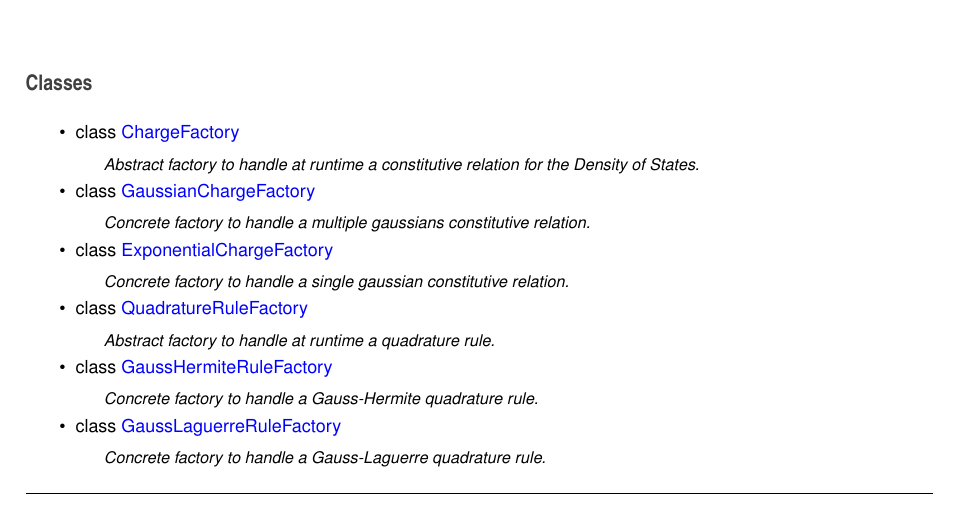
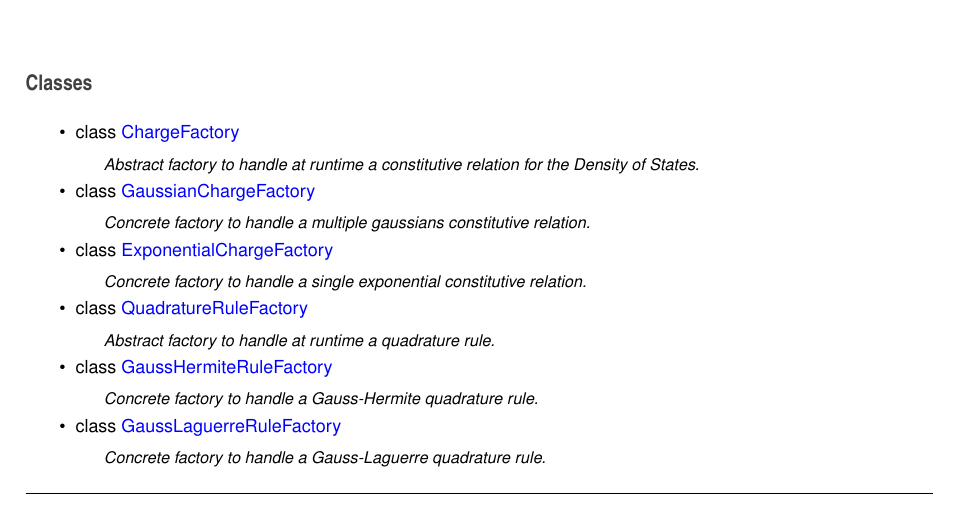
Before and after one commit to pcafrica/DosExtraction, a LaTeX thesis (doc/latex/refman.tex, which reads doc/latex/annotated.tex, doc/latex/classExponentialChargeFactory.tex, doc/latex/factory_8h.tex): part of page 64 of 76, cut so that both start at the same text. The pictures show the PDF file doc/latex/refman.pdf that the author committed with the source.

Commit message:
Corrected misprint

```diff
--- a/doc/latex/annotated.tex
+++ b/doc/latex/annotated.tex
@@ -6,7 +6,7 @@ Here are the classes, structs, unions and interfaces with brief descriptions\-:\
 \item\contentsline{section}{\hyperlink{classCsvParser}{Csv\-Parser} \\*Class providing methods to read {\bfseries numeric} content from a .csv file and to store it in \hyperlink{index_Eigen}{Eigen} matrices or vectors }{\pageref{classCsvParser}}{}
 \item\contentsline{section}{\hyperlink{classDosModel}{Dos\-Model} \\*Class providing methods to process a simulation to extract the Density of States starting from a parameter list }{\pageref{classDosModel}}{}
 \item\contentsline{section}{\hyperlink{classExponentialCharge}{Exponential\-Charge} \\*Class derived from \hyperlink{classCharge}{Charge}, under the hypothesis that Density of States is a single exponential }{\pageref{classExponentialCharge}}{}
-\item\contentsline{section}{\hyperlink{classExponentialChargeFactory}{Exponential\-Charge\-Factory} \\*Concrete factory to handle a single gaussian constitutive relation }{\pageref{classExponentialChargeFactory}}{}
+\item\contentsline{section}{\hyperlink{classExponentialChargeFactory}{Exponential\-Charge\-Factory} \\*Concrete factory to handle a single exponential constitutive relation }{\pageref{classExponentialChargeFactory}}{}
 \item\contentsline{section}{\hyperlink{classGaussHermiteRule}{Gauss\-Hermite\-Rule} \\*Class derived from \hyperlink{classQuadratureRule}{Quadrature\-Rule} providing the Gauss-\/\-Hermite quadrature rule }{\pageref{classGaussHermiteRule}}{}
 \item\contentsline{section}{\hyperlink{classGaussHermiteRuleFactory}{Gauss\-Hermite\-Rule\-Factory} \\*Concrete factory to handle a Gauss-\/\-Hermite quadrature rule }{\pageref{classGaussHermiteRuleFactory}}{}
 \item\contentsline{section}{\hyperlink{classGaussianCharge}{Gaussian\-Charge} \\*Class derived from \hyperlink{classCharge}{Charge}, under the hypothesis that Density of States is a combination of gaussians }{\pageref{classGaussianCharge}}{}
--- a/doc/latex/classExponentialChargeFactory.tex
+++ b/doc/latex/classExponentialChargeFactory.tex
@@ -3,7 +3,7 @@
 }
 
 
-Concrete factory to handle a single gaussian constitutive relation.
+Concrete factory to handle a single exponential constitutive relation.
 
 
 
@@ -30,7 +30,7 @@ virtual \hyperlink{classCharge}{Charge} $\ast$ \hyperlink{classExponentialCharge
 
 
 \subsection{Detailed Description}
-Concrete factory to handle a single gaussian constitutive relation.
+Concrete factory to handle a single exponential constitutive relation.
 
 Definition at line 79 of file factory.\-h.
 
--- a/doc/latex/factory_8h.tex
+++ b/doc/latex/factory_8h.tex
@@ -17,7 +17,7 @@ class \hyperlink{classChargeFactory}{Charge\-Factory}
 class \hyperlink{classGaussianChargeFactory}{Gaussian\-Charge\-Factory}
 \begin{DoxyCompactList}\small\item\em Concrete factory to handle a multiple gaussians constitutive relation. \end{DoxyCompactList}\item
 class \hyperlink{classExponentialChargeFactory}{Exponential\-Charge\-Factory}
-\begin{DoxyCompactList}\small\item\em Concrete factory to handle a single gaussian constitutive relation. \end{DoxyCompactList}\item
+\begin{DoxyCompactList}\small\item\em Concrete factory to handle a single exponential constitutive relation. \end{DoxyCompactList}\item
 class \hyperlink{classQuadratureRuleFactory}{Quadrature\-Rule\-Factory}
 \begin{DoxyCompactList}\small\item\em Abstract factory to handle at runtime a quadrature rule. \end{DoxyCompactList}\item
 class \hyperlink{classGaussHermiteRuleFactory}{Gauss\-Hermite\-Rule\-Factory}
```
Also changed, not shown: doc/latex/refman.tex (+3 -3 lines), doc/latex/classBim1D.pdf, doc/latex/classCharge.pdf, doc/latex/classChargeFactory.pdf, doc/latex/classExponentialCharge.pdf, doc/latex/classExponentialChargeFactory.pdf, doc/latex/classGaussHermiteRule.pdf, doc/latex/classGaussHermiteRuleFactory.pdf, doc/latex/classGaussLaguerreRule.pdf, doc/latex/classGaussLaguerreRuleFactory.pdf, doc/latex/classGaussianCharge.pdf, doc/latex/classGaussianChargeFactory.pdf, doc/latex/classPdeSolver1D.pdf, doc/latex/classQuadratureRule.pdf, 2 more files, 9 other files.
